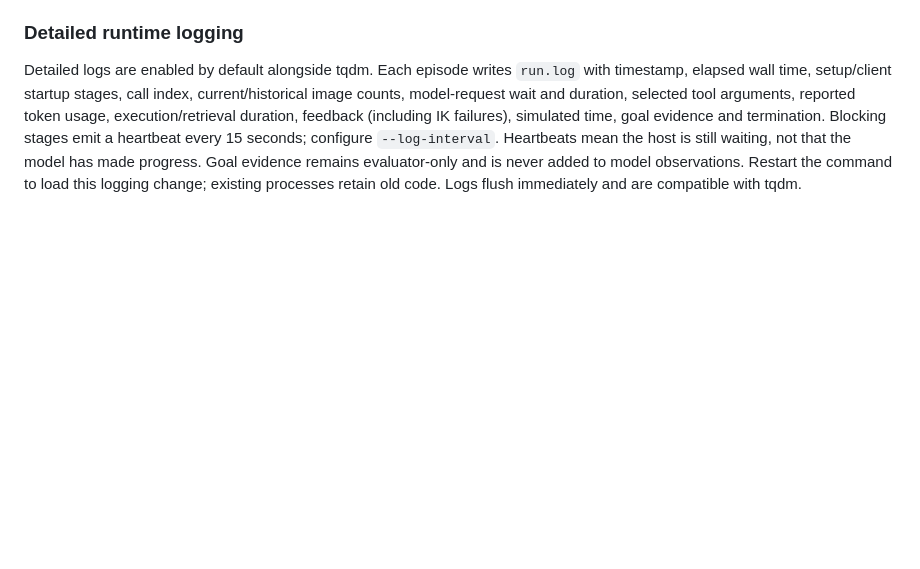
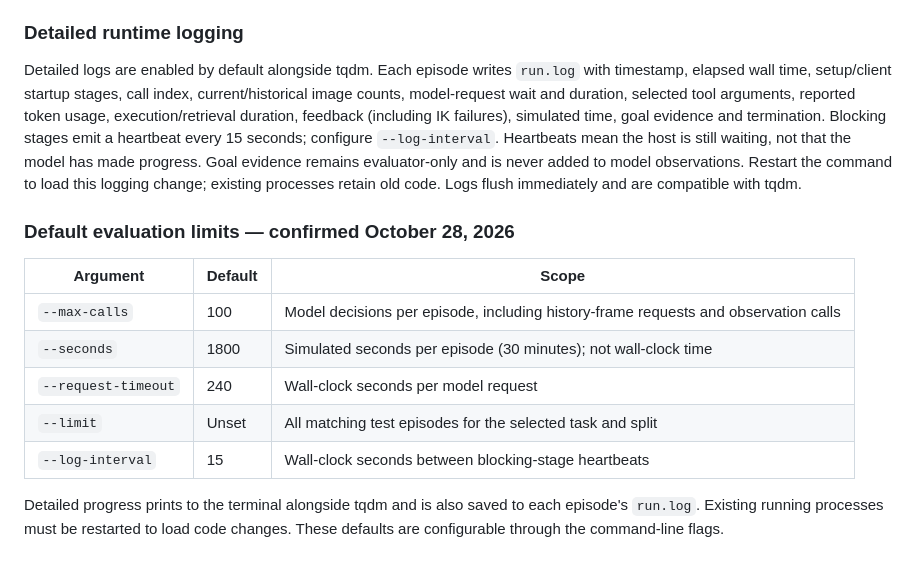
Before and after one commit to plnguyen2908/cross-episode-robotics-sim, a Markdown page: docs/agent_policy_experiment.md, the part around the change. Rendered like a GitHub page; blank space fills up the shorter version.

Commit message:
Document confirmed Astra evaluation limit defaults

```diff
--- a/docs/agent_policy_experiment.md
+++ b/docs/agent_policy_experiment.md
@@ -214,3 +214,18 @@ Heartbeats mean the host is still waiting, not that the model has made progress.
 Goal evidence remains evaluator-only and is never added to model observations.
 Restart the command to load this logging change; existing processes retain
 old code. Logs flush immediately and are compatible with tqdm.
+
+
+### Default evaluation limits — confirmed October 28, 2026
+
+| Argument | Default | Scope |
+| --- | --- | --- |
+| `--max-calls` | 100 | Model decisions per episode, including history-frame requests and observation calls |
+| `--seconds` | 1800 | Simulated seconds per episode (30 minutes); not wall-clock time |
+| `--request-timeout` | 240 | Wall-clock seconds per model request |
+| `--limit` | Unset | All matching test episodes for the selected task and split |
+| `--log-interval` | 15 | Wall-clock seconds between blocking-stage heartbeats |
+
+Detailed progress prints to the terminal alongside tqdm and is also saved to
+each episode's `run.log`. Existing running processes must be restarted to load
+code changes. These defaults are configurable through the command-line flags.
```
